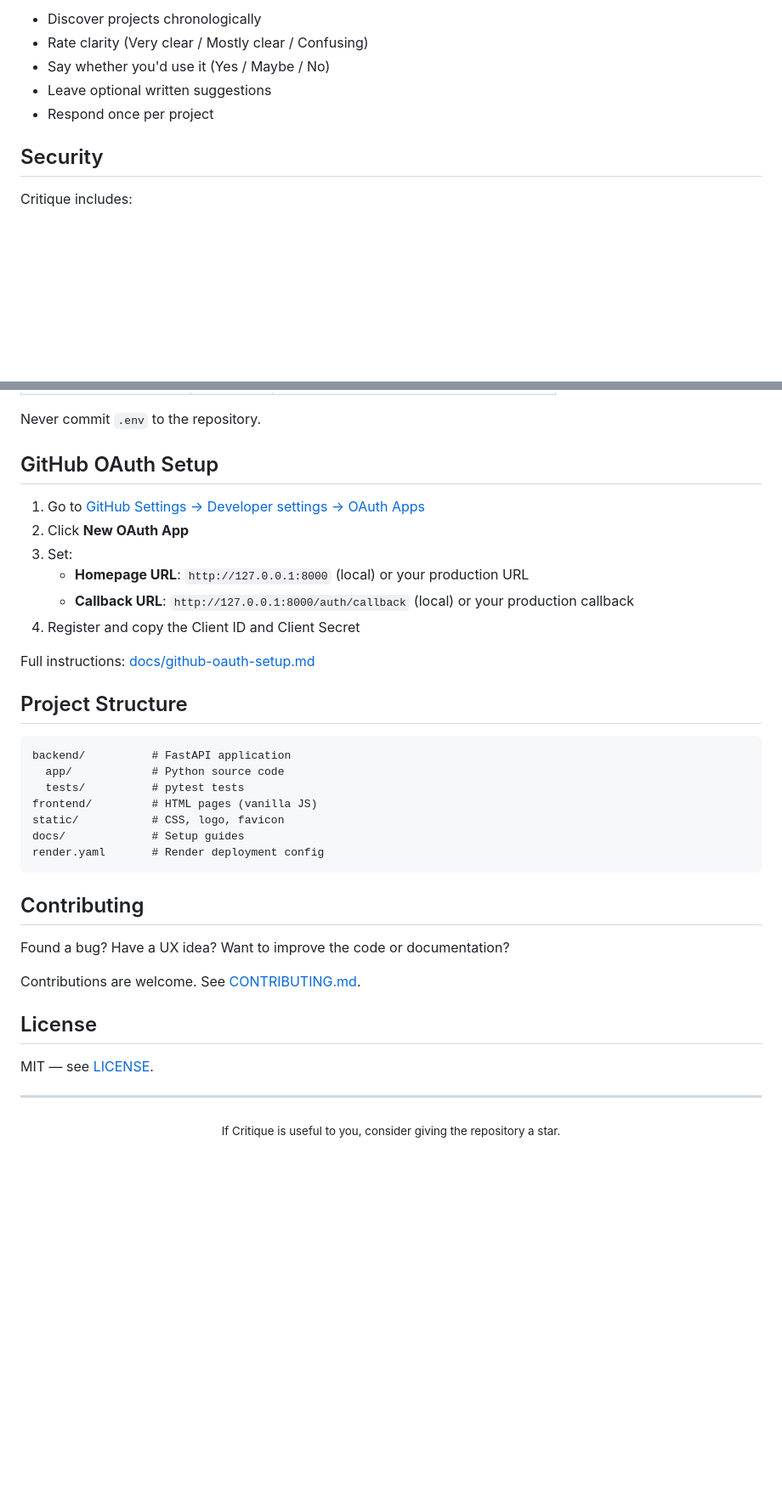
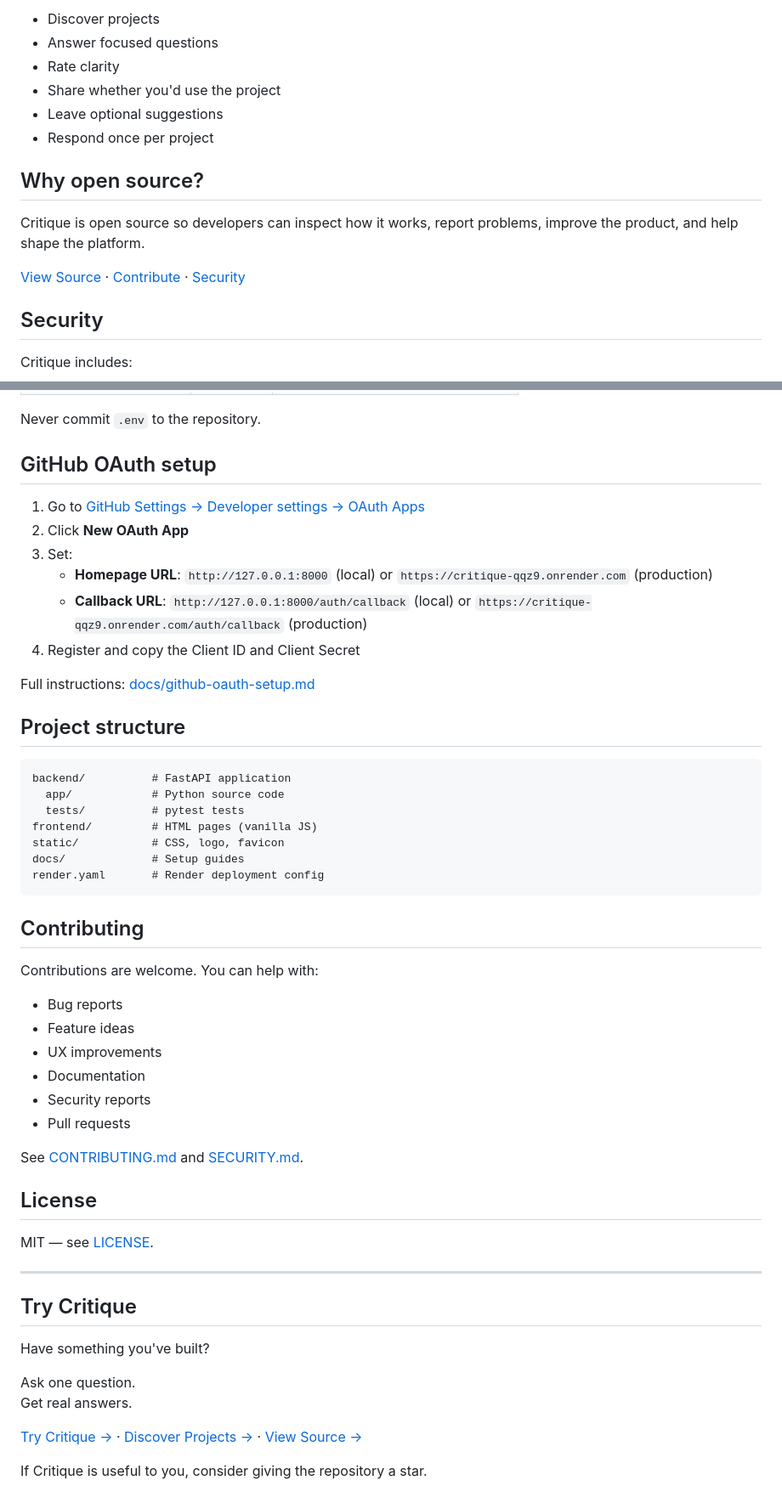
Before and after one commit to BistaDinesh03/critique, a Markdown page: README.md, 2 parts joined by grey strips. Shown at 85% size. Rendered like a GitHub page; blank space fills up the shorter version.

````diff
--- a/README.md
+++ b/README.md
@@ -87,9 +106,16 @@ This makes feedback easier to give and more useful to receive.
 
-- Discover projects chronologically
-- Rate clarity (Very clear / Mostly clear / Confusing)
-- Say whether you'd use it (Yes / Maybe / No)
-- Leave optional written suggestions
+- Discover projects
+- Answer focused questions
+- Rate clarity
+- Share whether you'd use the project
+- Leave optional suggestions
 - Respond once per project
+
+## Why open source?
+
+Critique is open source so developers can inspect how it works, report problems, improve the product, and help shape the platform.
+
+[View Source](https://github.com/BistaDinesh03/critique) · [Contribute](CONTRIBUTING.md) · [Security](SECURITY.md)
 
 ## Security
 
@@ -182,18 +208,18 @@ python -m pytest tests/ -v
 
 Never commit `.env` to the repository.
 
-## GitHub OAuth Setup
+## GitHub OAuth setup
 
 1. Go to [GitHub Settings → Developer settings → OAuth Apps](https://github.com/settings/developers)
 2. Click **New OAuth App**
 3. Set:
-   - **Homepage URL**: `http://127.0.0.1:8000` (local) or your production URL
-   - **Callback URL**: `http://127.0.0.1:8000/auth/callback` (local) or your production callback
+   - **Homepage URL**: `http://127.0.0.1:8000` (local) or `https://critique-qqz9.onrender.com` (production)
+   - **Callback URL**: `http://127.0.0.1:8000/auth/callback` (local) or `https://critique-qqz9.onrender.com/auth/callback` (production)
 4. Register and copy the Client ID and Client Secret
 
 Full instructions: [docs/github-oauth-setup.md](docs/github-oauth-setup.md)
 
-## Project Structure
+## Project structure
 
 ```
 backend/          # FastAPI application
@@ -207,9 +233,16 @@ render.yaml       # Render deployment config
 
 ## Contributing
 
-Found a bug? Have a UX idea? Want to improve the code or documentation?
+Contributions are welcome. You can help with:
 
-Contributions are welcome. See [CONTRIBUTING.md](CONTRIBUTING.md).
+- Bug reports
+- Feature ideas
+- UX improvements
+- Documentation
+- Security reports
+- Pull requests
+
+See [CONTRIBUTING.md](CONTRIBUTING.md) and [SECURITY.md](SECURITY.md).
 
 ## License
 
@@ -217,6 +250,13 @@ MIT — see [LICENSE](LICENSE).
 
 ---
 
-<p align="center">
-  <sub>If Critique is useful to you, consider giving the repository a star.</sub>
-</p>
+## Try Critique
+
+Have something you've built?
+
+Ask one question.
+Get real answers.
+
+[Try Critique →](https://critique-qqz9.onrender.com/) · [Discover Projects →](https://critique-qqz9.onrender.com/discover) · [View Source →](https://github.com/BistaDinesh03/critique)
+
+If Critique is useful to you, consider giving the repository a star.
````
Also changed, not shown: other parts of README.md (+86 -67 lines).
